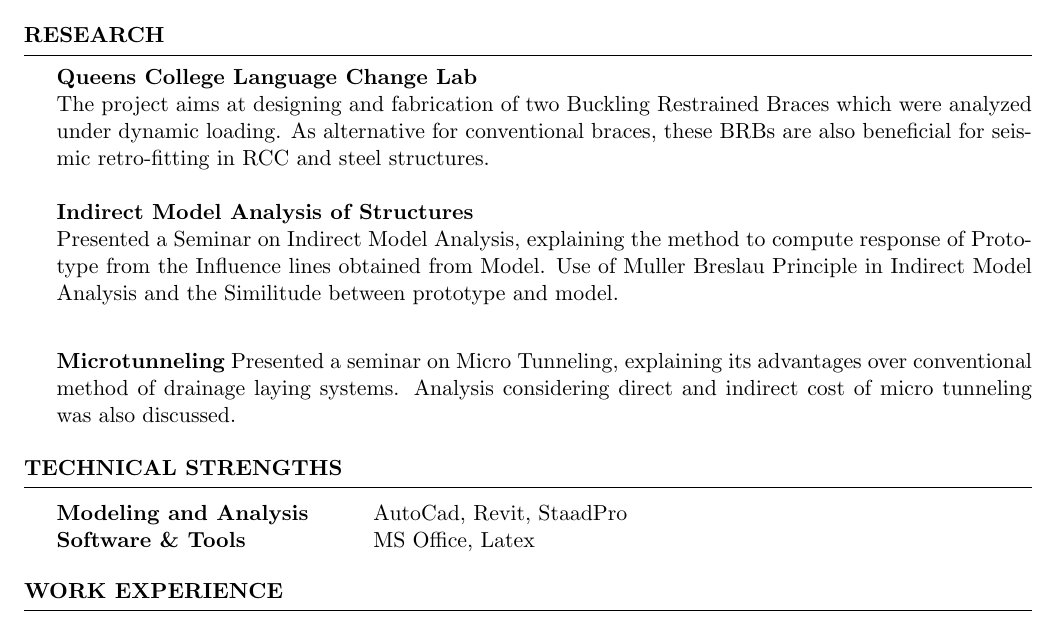
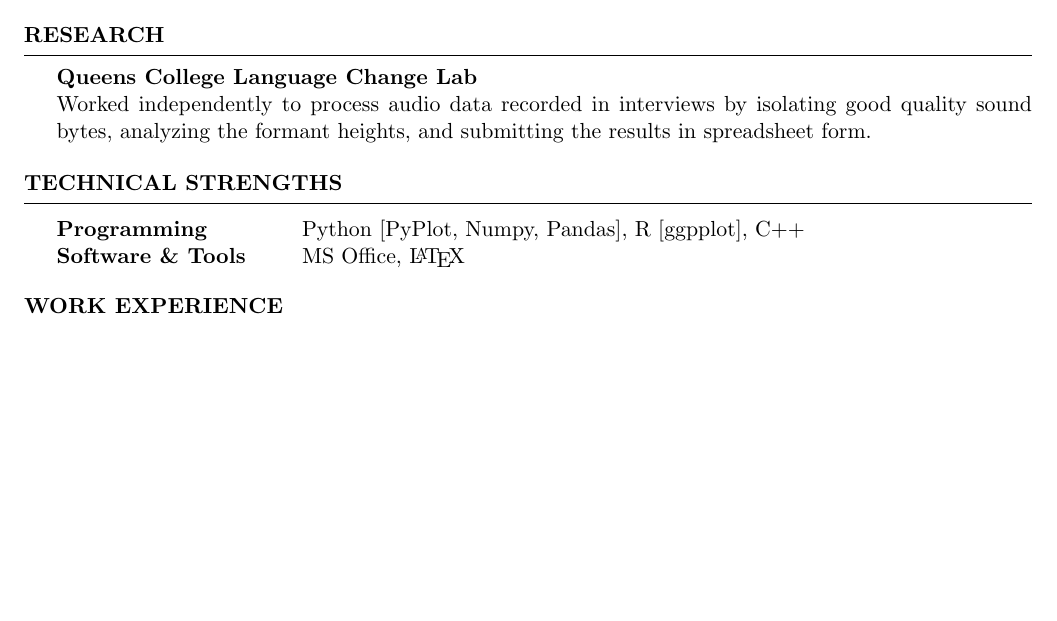
Before and after one commit to unibri/General, a LaTeX CV (resume.tex): part of page 1 of 2 before the commit and part of the page after it, cut so that both start at the same text, the shorter picture padded with empty space. Compiled offline with pdfLaTeX.

Commit message:
Up to work experience

```diff
--- a/resume.tex
+++ b/resume.tex
@@ -50,12 +50,7 @@
 %-----------------------------------------------------------------------------------------------
 \begin{rSection}{Research}
 {\bf Queens College Language Change Lab}
-\\The project aims at designing and fabrication of two Buckling Restrained Braces which were analyzed under dynamic loading. As alternative for conventional braces, these BRBs are also beneficial for seismic retro-fitting in RCC and steel structures.\\
-\\{\bf Indirect Model Analysis of Structures}\\
-Presented a Seminar on Indirect Model Analysis, explaining the method to compute response of Prototype from the Influence lines obtained from Model. Use of Muller Breslau Principle in Indirect Model Analysis and the Similitude between prototype and  model.\\
-
-\\{\bf Microtunneling}
-Presented a seminar on Micro Tunneling, explaining its advantages over conventional method of drainage laying systems. Analysis considering direct and indirect cost of micro tunneling was also discussed.
+\\Worked independently to process audio data recorded in interviews by isolating good quality sound bytes, analyzing the formant heights, and submitting the results in spreadsheet form.
 
 \end{rSection}
 %----------------------------------------------------------------------------------------
@@ -65,8 +60,8 @@ Presented a seminar on Micro Tunneling, explaining its advantages over conventio
 \begin{rSection}{Technical Strengths}
 
 \begin{tabular}{ @{} >{\bfseries}l @{\hspace{6ex}} l }
-Modeling and Analysis \ & AutoCad, Revit, StaadPro \\
-Software \& Tools & MS Office, Latex \\
+Programming \ & Python [PyPlot, Numpy, Pandas], R [ggpplot], C++ \\
+Software \& Tools & MS Office, \LaTeX \\
 \end{tabular}
 
 \end{rSection}
```
Also changed, not shown: resume.tex (2 more changed lines).
